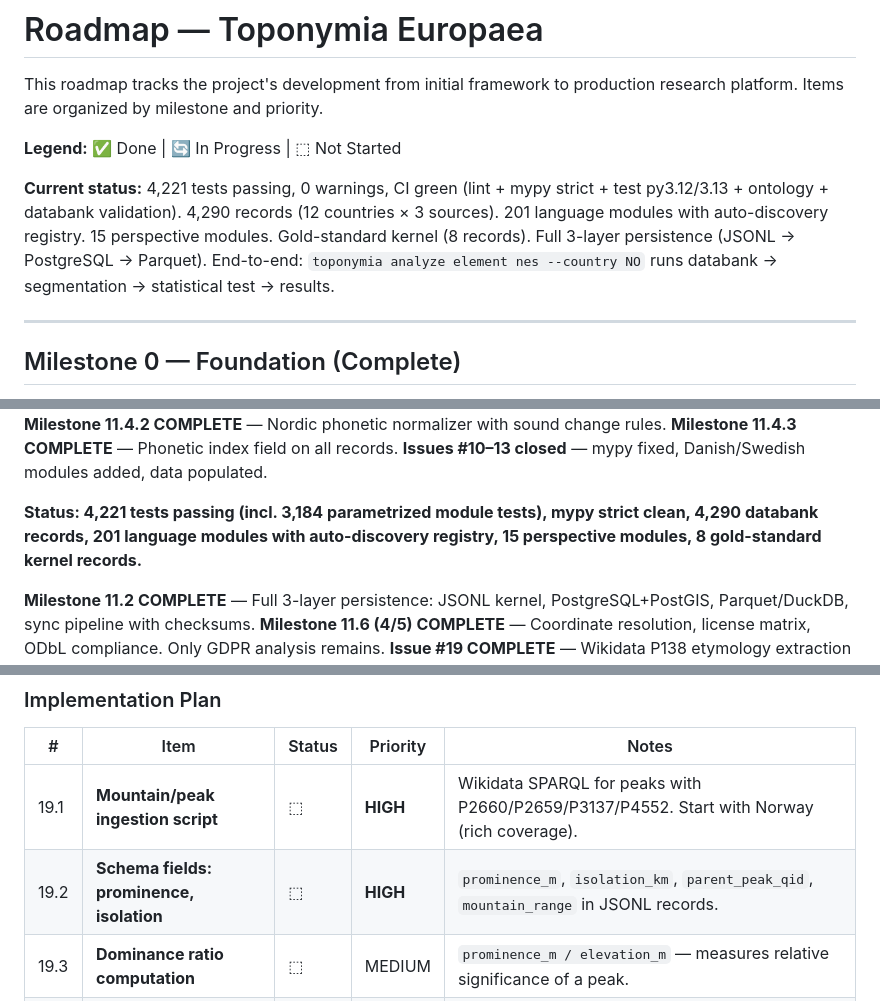
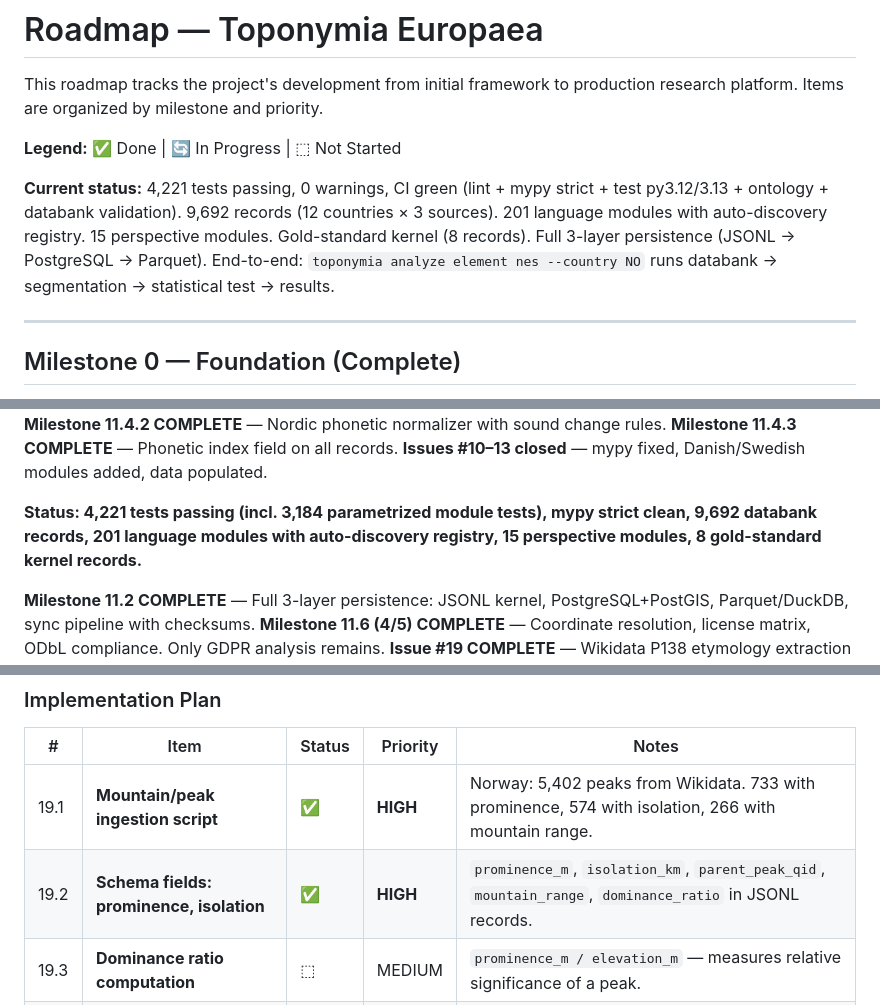
Before and after one commit to egkristi/ToponymiaEuropaea, a Markdown page: ROADMAP.md, 3 parts joined by grey strips. GitHub-like rendering.

```diff
--- a/ROADMAP.md
+++ b/ROADMAP.md
@@ -4,7 +4,7 @@ This roadmap tracks the project's development from initial framework to producti
 
 **Legend:** ✅ Done | 🔄 In Progress | ⬚ Not Started
 
-**Current status:** 4,221 tests passing, 0 warnings, CI green (lint + mypy strict + test py3.12/3.13 + ontology + databank validation). 4,290 records (12 countries × 3 sources). 201 language modules with auto-discovery registry. 15 perspective modules. Gold-standard kernel (8 records). Full 3-layer persistence (JSONL → PostgreSQL → Parquet). End-to-end: `toponymia analyze element nes --country NO` runs databank → segmentation → statistical test → results.
+**Current status:** 4,221 tests passing, 0 warnings, CI green (lint + mypy strict + test py3.12/3.13 + ontology + databank validation). 9,692 records (12 countries × 3 sources). 201 language modules with auto-discovery registry. 15 perspective modules. Gold-standard kernel (8 records). Full 3-layer persistence (JSONL → PostgreSQL → Parquet). End-to-end: `toponymia analyze element nes --country NO` runs databank → segmentation → statistical test → results.
 
 ---
 
@@ -329,7 +329,7 @@ The litmus test (May 2025) proved the pipeline works mechanically. Data populati
 **Milestone 11.4.3 COMPLETE** — Phonetic index field on all records.
 **Issues #10–13 closed** — mypy fixed, Danish/Swedish modules added, data populated.
 
-**Status: 4,221 tests passing (incl. 3,184 parametrized module tests), mypy strict clean, 4,290 databank records, 201 language modules with auto-discovery registry, 15 perspective modules, 8 gold-standard kernel records.**
+**Status: 4,221 tests passing (incl. 3,184 parametrized module tests), mypy strict clean, 9,692 databank records, 201 language modules with auto-discovery registry, 15 perspective modules, 8 gold-standard kernel records.**
 
 **Milestone 11.2 COMPLETE** — Full 3-layer persistence: JSONL kernel, PostgreSQL+PostGIS, Parquet/DuckDB, sync pipeline with checksums.
 **Milestone 11.6 (4/5) COMPLETE** — Coordinate resolution, license matrix, ODbL compliance. Only GDPR analysis remains.
@@ -564,8 +564,8 @@ Enrich mountain/hill/peak records with quantitative topographic data. These metr
 
 | # | Item | Status | Priority | Notes |
 |---|------|--------|----------|-------|
-| 19.1 | **Mountain/peak ingestion script** | ⬚ | **HIGH** | Wikidata SPARQL for peaks with P2660/P2659/P3137/P4552. Start with Norway (rich coverage). |
-| 19.2 | **Schema fields: prominence, isolation** | ⬚ | **HIGH** | `prominence_m`, `isolation_km`, `parent_peak_qid`, `mountain_range` in JSONL records. |
+| 19.1 | **Mountain/peak ingestion script** | ✅ | **HIGH** | Norway: 5,402 peaks from Wikidata. 733 with prominence, 574 with isolation, 266 with mountain range. |
+| 19.2 | **Schema fields: prominence, isolation** | ✅ | **HIGH** | `prominence_m`, `isolation_km`, `parent_peak_qid`, `mountain_range`, `dominance_ratio` in JSONL records. |
 | 19.3 | **Dominance ratio computation** | ⬚ | MEDIUM | `prominence_m / elevation_m` — measures relative significance of a peak. |
 | 19.4 | **Nearest-equal-height analysis** | ⬚ | MEDIUM | For peaks without P2659: compute from DEM (Copernicus 30m). |
 | 19.5 | **Peak naming pattern analysis** | ⬚ | HIGH | Do prominent peaks have older/more stable names? Is isolation correlated with unique naming? |
```
Also changed, not shown: README.md (+4 -3 lines).
